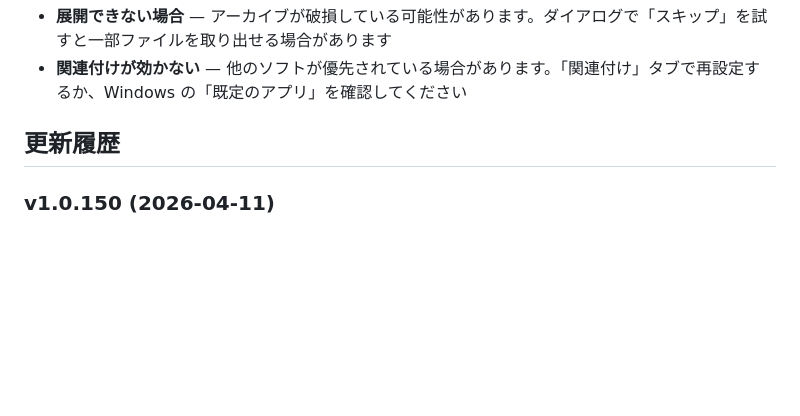
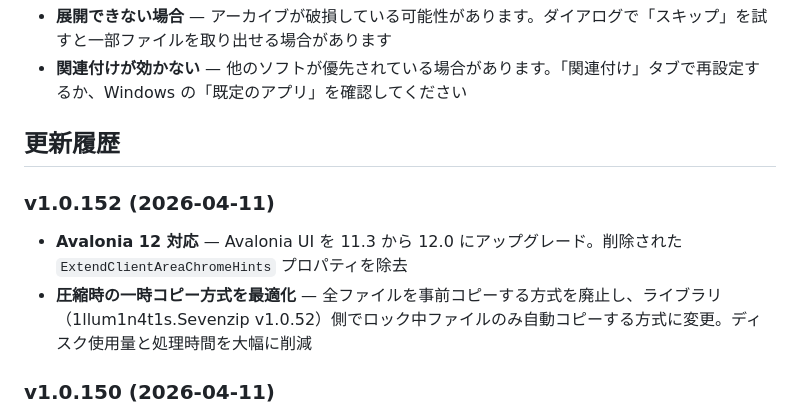
Before and after one commit to 1llum1n4t1s/Lhamiel, a Markdown page: README.md, the part around the change. Drawn GitHub-style; blank space fills up the shorter version.

Commit message:
docs: README に v1.0.152 の変更履歴を追加
Co-Authored-By: Claude Opus 4.6 (1M context) <noreply@anthropic.com>

```diff
--- a/README.md
+++ b/README.md
@@ -113,6 +113,11 @@ Windows の「設定」→「アプリ」→「インストールされている
 
 ## 更新履歴
 
+### v1.0.152 (2026-04-11)
+
+- **Avalonia 12 対応** — Avalonia UI を 11.3 から 12.0 にアップグレード。削除された `ExtendClientAreaChromeHints` プロパティを除去
+- **圧縮時の一時コピー方式を最適化** — 全ファイルを事前コピーする方式を廃止し、ライブラリ（1llum1n4t1s.Sevenzip v1.0.52）側でロック中ファイルのみ自動コピーする方式に変更。ディスク使用量と処理時間を大幅に削減
+
 ### v1.0.150 (2026-04-11)
 
 - **展開後にフォルダを開く機能** — 展開完了後にアーカイブ名フォルダをエクスプローラーで自動的に開く機能を追加。二重ネスト防止スキップ時もルートフォルダを正しく開くよう対応
```
